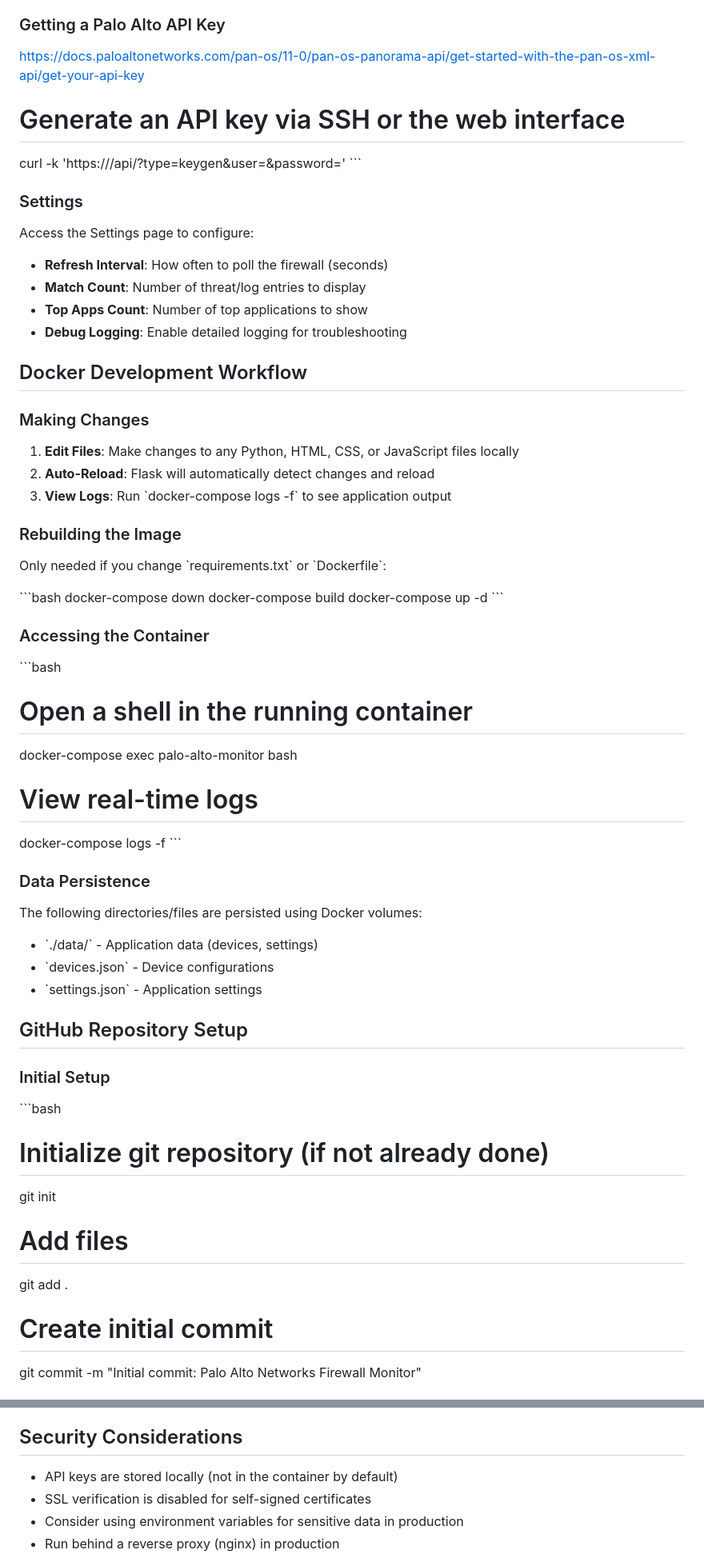
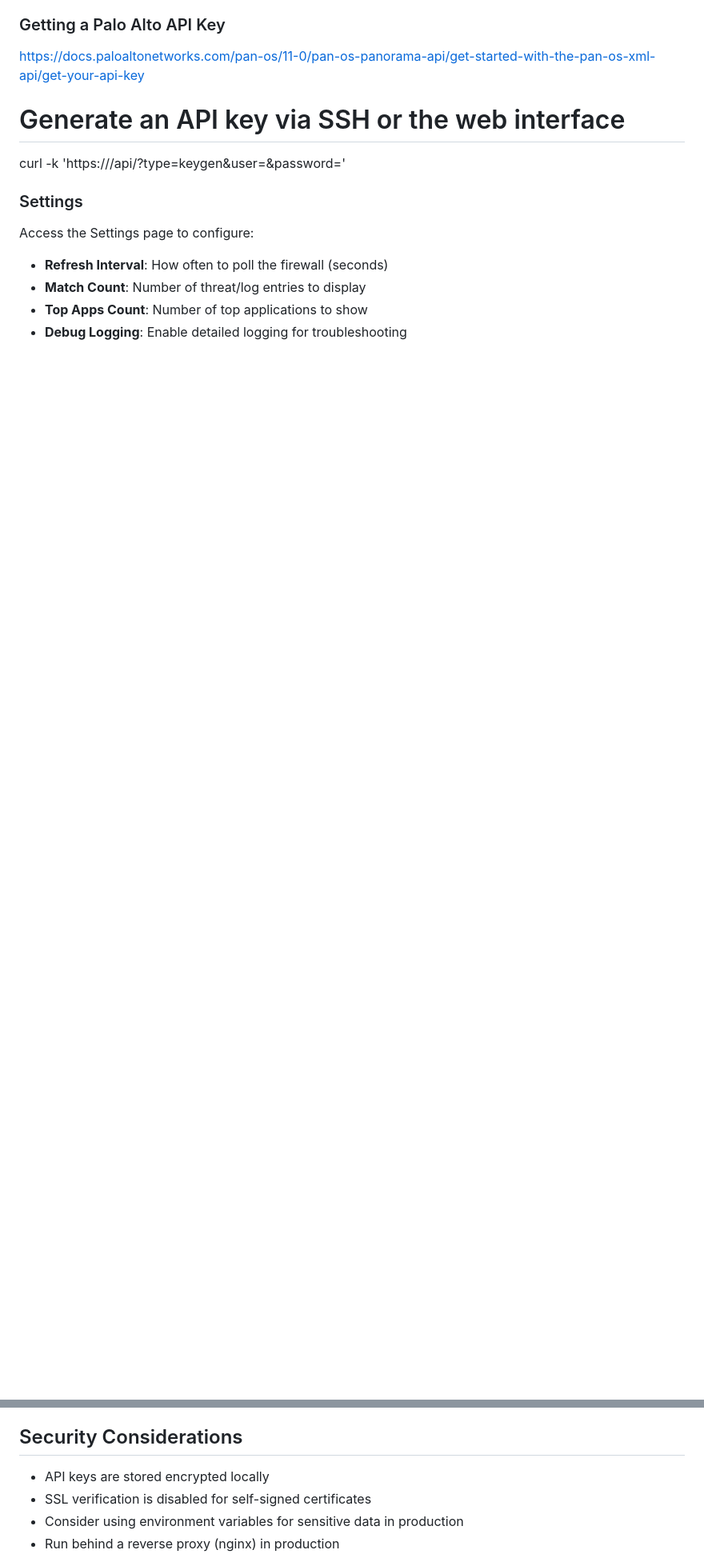
Before and after one commit to csmblade/PANfm, a Markdown page: README.md, 2 parts joined by grey strips. Shown at 80% size. Rendered like a GitHub page; blank space fills up the shorter version.

```diff
--- a/README.md
+++ b/README.md
@@ -95,7 +60,6 @@ https://docs.paloaltonetworks.com/pan-os/11-0/pan-os-panorama-api/get-started-wi
 
 # Generate an API key via SSH or the web interface
 curl -k 'https://<firewall-ip>/api/?type=keygen&user=<username>&password=<password>'
-\`\`\`
 
 ### Settings
 
@@ -105,52 +69,3 @@ Access the Settings page to configure:
 - **Top Apps Count**: Number of top applications to show
 - **Debug Logging**: Enable detailed logging for troubleshooting
 
-## Docker Development Workflow
-
-### Making Changes
-
-1. **Edit Files**: Make changes to any Python, HTML, CSS, or JavaScript files locally
-2. **Auto-Reload**: Flask will automatically detect changes and reload
-3. **View Logs**: Run \`docker-compose logs -f\` to see application output
-
-### Rebuilding the Image
-
-Only needed if you change \`requirements.txt\` or \`Dockerfile\`:
-
-\`\`\`bash
-docker-compose down
-docker-compose build
-docker-compose up -d
-\`\`\`
-
-### Accessing the Container
-
-\`\`\`bash
-# Open a shell in the running container
-docker-compose exec palo-alto-monitor bash
-
-# View real-time logs
-docker-compose logs -f
-\`\`\`
-
-### Data Persistence
-
-The following directories/files are persisted using Docker volumes:
-- \`./data/\` - Application data (devices, settings)
-- \`devices.json\` - Device configurations
-- \`settings.json\` - Application settings
-
-## GitHub Repository Setup
-
-### Initial Setup
-
-\`\`\`bash
-# Initialize git repository (if not already done)
-git init
-
-# Add files
-git add .
-
-# Create initial commit
-git commit -m "Initial commit: Palo Alto Networks Firewall Monitor"
-
@@ -193,7 +91,7 @@ The repository includes a \`.gitignore\` file that excludes:
 
 ## Security Considerations
 
-- API keys are stored locally (not in the container by default)
+- API keys are stored encrypted locally
 - SSL verification is disabled for self-signed certificates
 - Consider using environment variables for sensitive data in production
 - Run behind a reverse proxy (nginx) in production
```
Also changed, not shown: other parts of README.md (+9 -61 lines).
